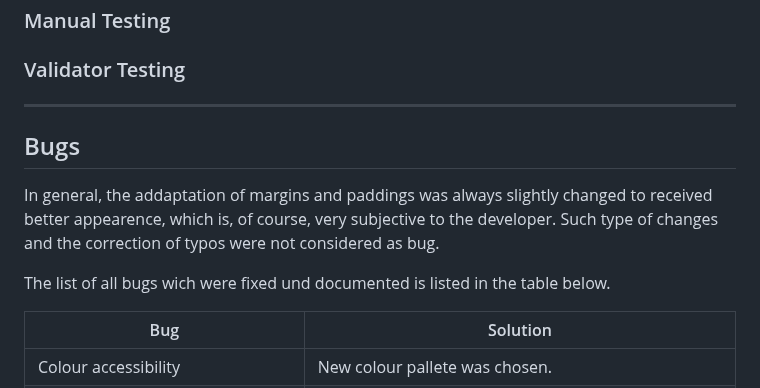
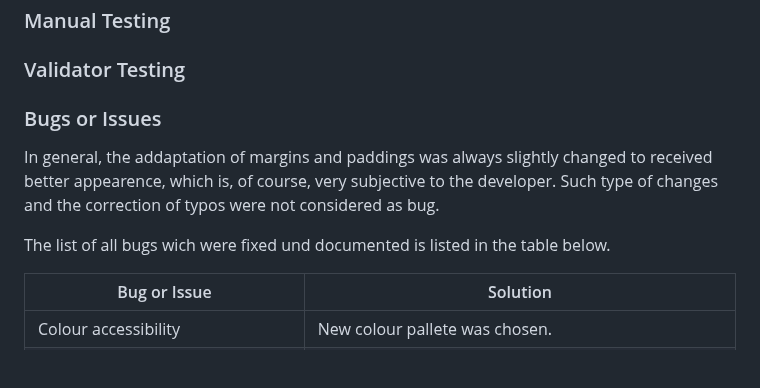
Before and after one commit to brodsa/mgv-vorau, a Markdown page: README.md, the part around the change. Drawn GitHub-style; blank space fills up the shorter version.

Commit message:
docs: change the name of Bug section to Bugs or Issues

```diff
--- a/README.md
+++ b/README.md
@@ -127,13 +127,12 @@ There are several slight differences between the original and the actuall design
 ### Validator Testing
 
 
----
-## Bugs
+### Bugs or Issues
 In general, the addaptation of margins and paddings was always slightly changed to received better appearence, which is, of course, very subjective to the developer. Such type of changes and the correction of typos were not considered as bug.
 
 The list of all bugs wich were fixed und documented is listed in the table below.
 
-| Bug                                                                               | Solution                                                                                                                            |
+| Bug  or Issue                                                                             | Solution                                                                                                                            |
 |-----------------------------------------------------------------------------------|-------------------------------------------------------------------------------------------------------------------------------------|
 | Colour accessibility                                                              | New colour pallete was chosen.                                                                                                      |
 | The width of the menu bar is inconsistent in all pages when using mobile devices. | The margin was added to the header in About Us and Gallery Page.                                                                    |
```
